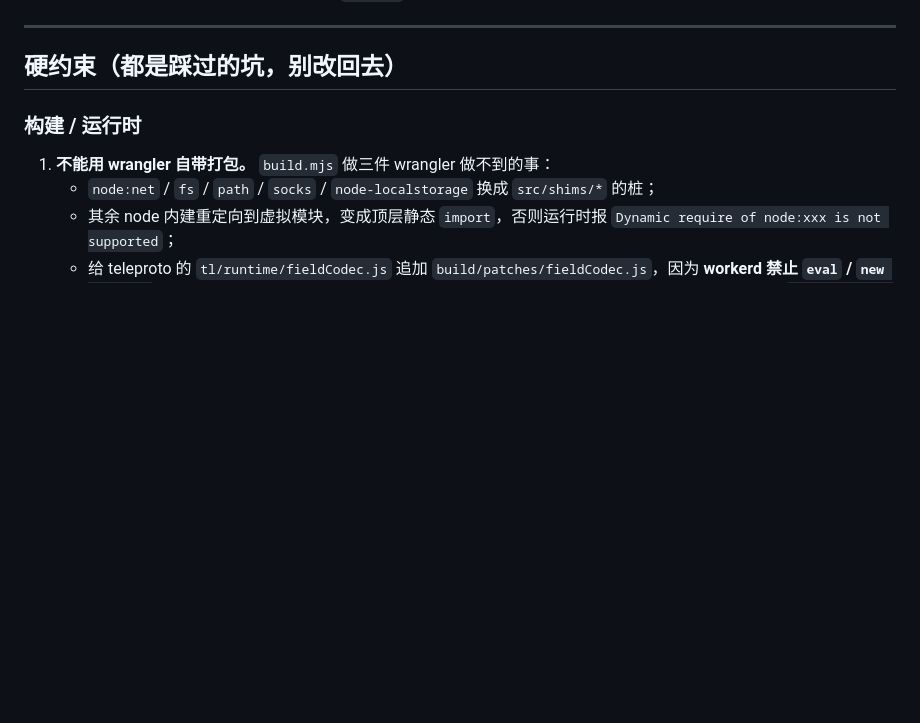
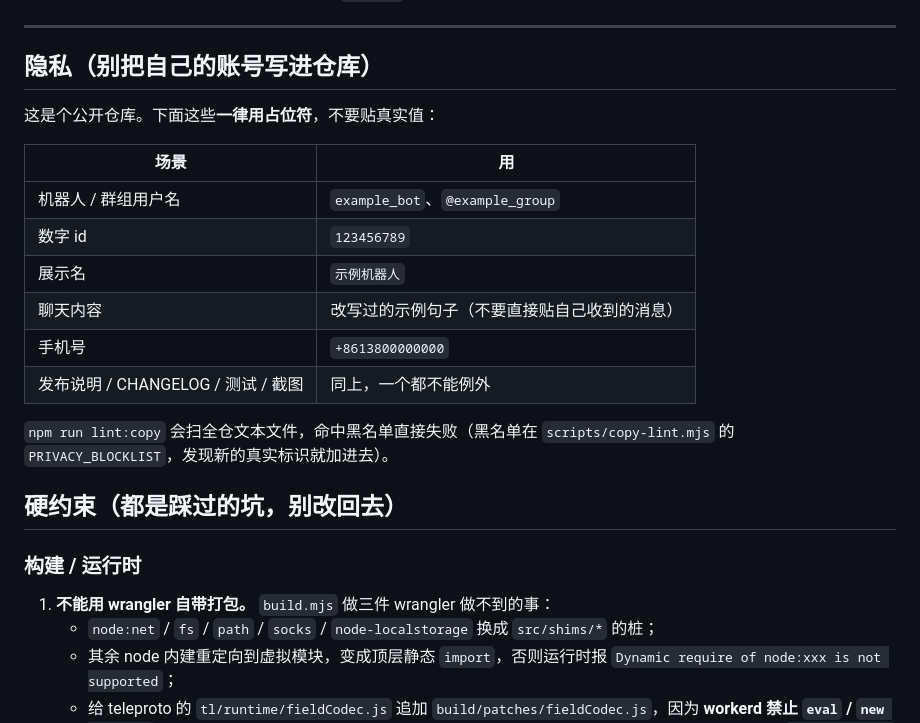
Before and after one commit to mihucho/cf-tg-checkin, a Markdown page: AGENTS.md, the part around the change. Drawn GitHub-style; blank space fills up the shorter version.

Commit message:
fix(privacy): 去掉仓库里的真实账号标识
真实 bot 名 / 数字 id / 显示名不该出现在公开仓库（发布说明、CHANGELOG、测试用例、注释里都有）：

- example_bot、example_bot、123456789、123456789、示例机器人
  → example_bot / 123456789 / 示例机器人
- scripts/copy-lint.mjs 增加隐私黑名单：扫全仓文本文件（md/ts/js/mjs/json），
  命中即失败；已接入 npm run check 与 CI
- AGENTS.md 加「隐私」一节；docs/UI_COPY.md 补同样要求
- releases/unreleased.md 仍是 0.18.2：这次推送会让 release 工作流用脱敏后的正文
  覆盖已发布的 v0.18.2 Release 说明

```diff
--- a/AGENTS.md
+++ b/AGENTS.md
@@ -89,6 +89,22 @@ title: v0.18.0 — 一句话标题
 - 历史遗留：v0.17.1 及之前的版本是手工 `git tag` 打的，没有 release 文档；从下一个版本起走上面这套
 
 ---
+
+## 隐私（别把自己的账号写进仓库）
+
+这是个公开仓库。下面这些**一律用占位符**，不要贴真实值：
+
+| 场景 | 用 |
+| --- | --- |
+| 机器人 / 群组用户名 | `example_bot`、`@example_group` |
+| 数字 id | `123456789` |
+| 展示名 | `示例机器人` |
+| 聊天内容 | 改写过的示例句子（不要直接贴自己收到的消息） |
+| 手机号 | `+8613800000000` |
+| 发布说明 / CHANGELOG / 测试 / 截图 | 同上，一个都不能例外 |
+
+`npm run lint:copy` 会扫全仓文本文件，命中黑名单直接失败（黑名单在 `scripts/copy-lint.mjs` 的
+`PRIVACY_BLOCKLIST`，发现新的真实标识就加进去）。
 
 ## 硬约束（都是踩过的坑，别改回去）
 
```
Also changed, not shown: docs/UI_COPY.md (+5 -0 lines).
